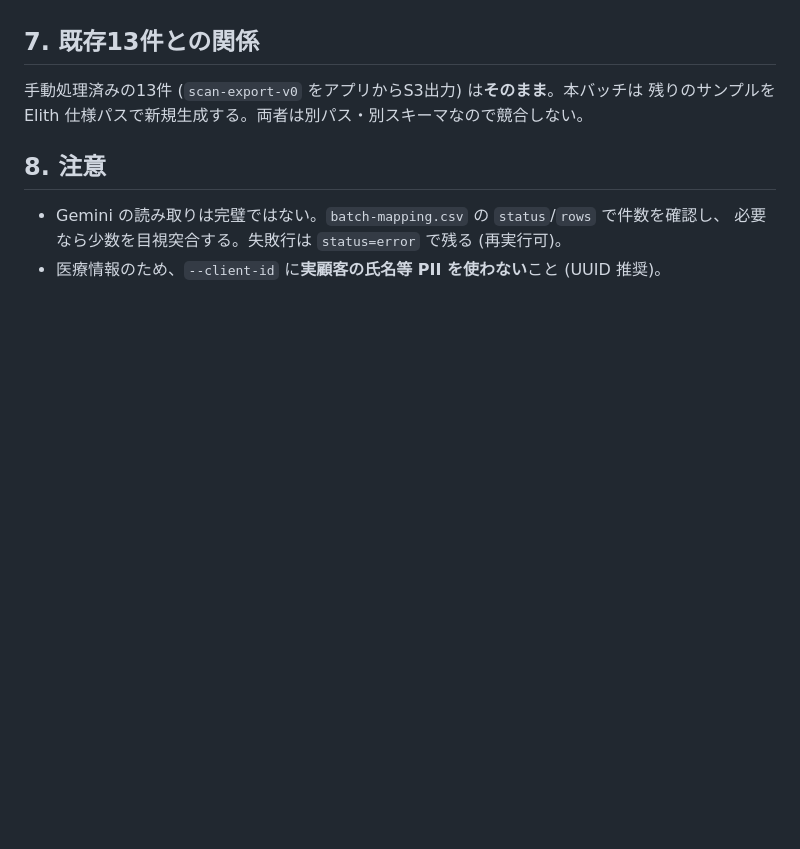
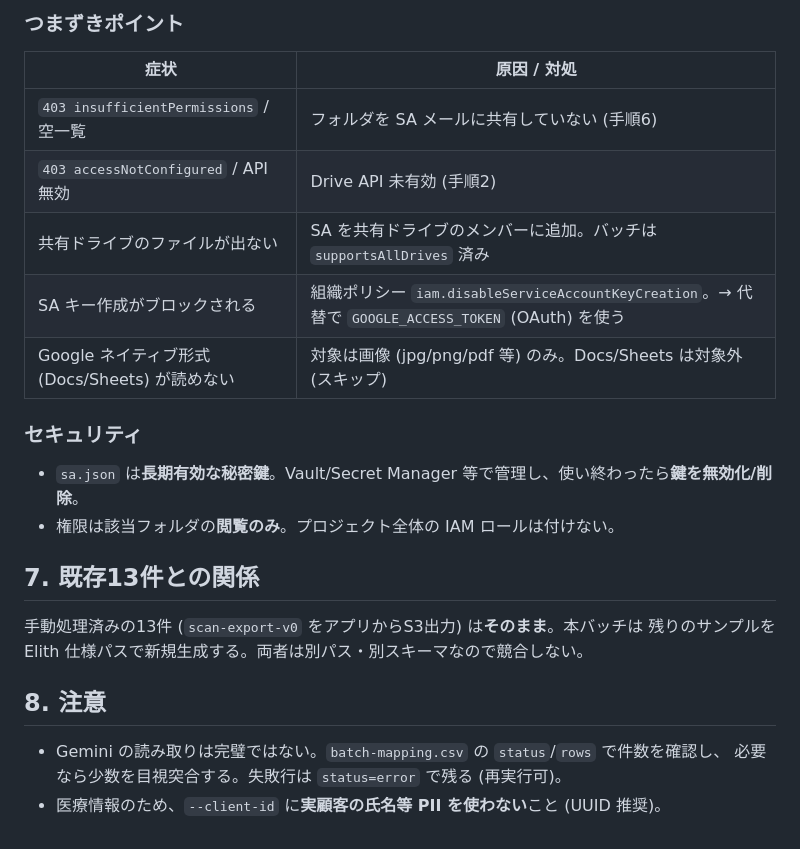
Before and after one commit to mirai-gpro-org/Scan-Chat-AI, a Markdown page: docs/batch_scan_to_elith_usage.md, the part around one of its changes. Drawn GitHub-style; blank space fills up the shorter version.

```diff
--- a/docs/batch_scan_to_elith_usage.md
+++ b/docs/batch_scan_to_elith_usage.md
@@ -138,3 +194,18 @@ s3://{bucket}/{prefix}user/{client_id}/date/{YYYY_MM_DD}/
+### つまずきポイント
+
+| 症状 | 原因 / 対処 |
+|---|---|
+| `403 insufficientPermissions` / 空一覧 | フォルダを SA メールに共有していない (手順6) |
+| `403 accessNotConfigured` / API 無効 | Drive API 未有効 (手順2) |
+| 共有ドライブのファイルが出ない | SA を共有ドライブのメンバーに追加。バッチは `supportsAllDrives` 済み |
+| SA キー作成がブロックされる | 組織ポリシー `iam.disableServiceAccountKeyCreation`。→ 代替で `GOOGLE_ACCESS_TOKEN` (OAuth) を使う |
+| Google ネイティブ形式 (Docs/Sheets) が読めない | 対象は画像 (jpg/png/pdf 等) のみ。Docs/Sheets は対象外 (スキップ) |
+
+### セキュリティ
+
+- `sa.json` は**長期有効な秘密鍵**。Vault/Secret Manager 等で管理し、使い終わったら**鍵を無効化/削除**。
+- 権限は該当フォルダの**閲覧のみ**。プロジェクト全体の IAM ロールは付けない。
+
 ## 7. 既存13件との関係
 
 手動処理済みの13件 (`scan-export-v0` をアプリからS3出力) は**そのまま**。本バッチは
```
Also changed, not shown: other parts of docs/batch_scan_to_elith_usage.md (+56 -0 lines).
